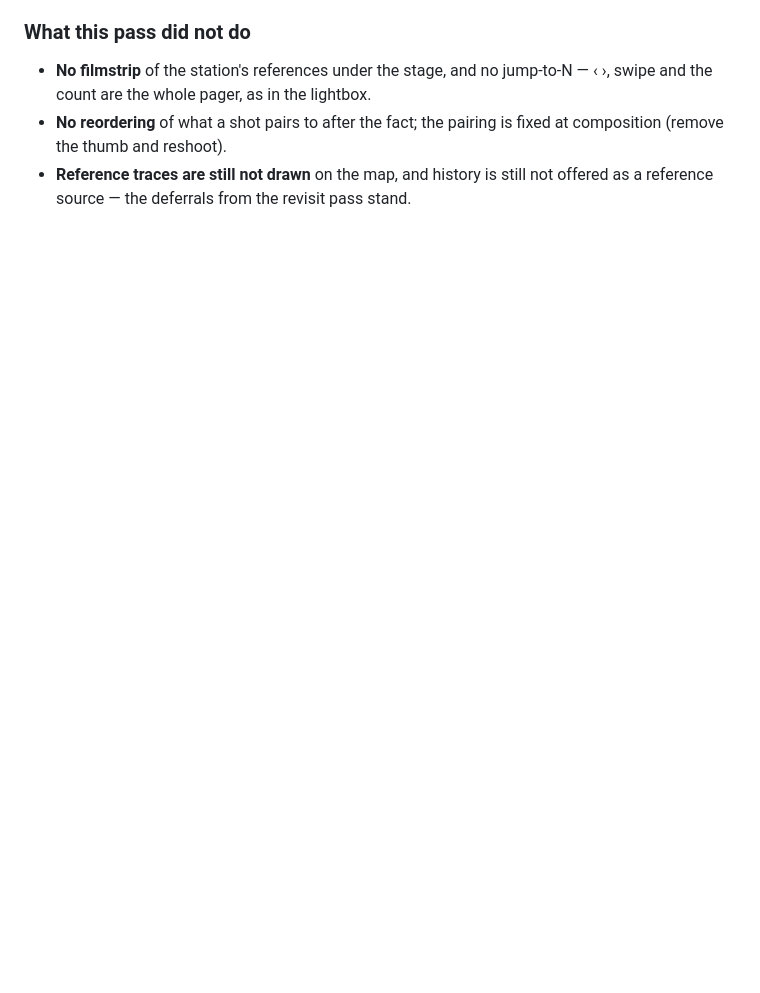
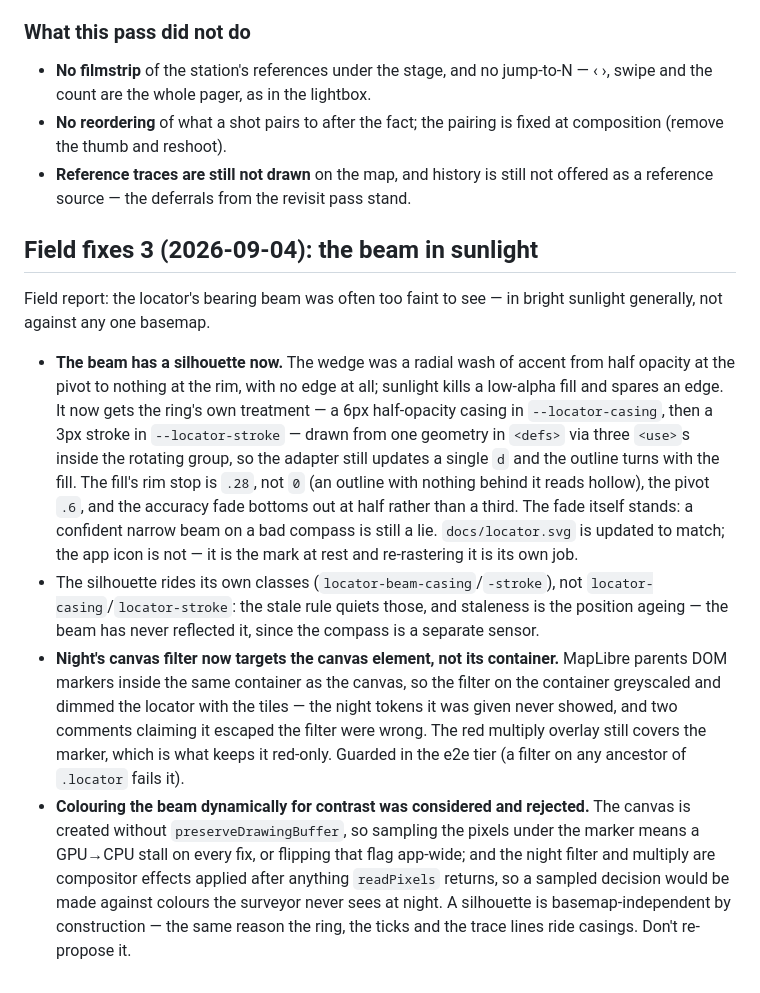
Before and after one commit to njakeman/survey-tool, a Markdown page: docs/styling.md, the part around the change. Rendered like a GitHub page; blank space fills up the shorter version.

Commit message:
docs(styling): field fixes 3 — the beam in sunlight, night filter placement
Records the silhouette, the fill floor, the filter move, and that dynamic
contrast colouring was considered and rejected (no preserveDrawingBuffer,
and the night filter is applied after anything readPixels returns).
Two checklist rows: beam in direct sunlight, locator at night.

Co-Authored-By: Claude Fable 5.1 <noreply@anthropic.com>
Claude-Session: https://claude.ai/code/session_01PhvXd1hsEZ9brB7ai1EVRh

```diff
--- a/docs/styling.md
+++ b/docs/styling.md
@@ -854,3 +854,35 @@ photo". The screen now pages.
   (remove the thumb and reshoot).
 - **Reference traces are still not drawn** on the map, and history is still not offered as a
   reference source — the deferrals from the revisit pass stand.
+
+## Field fixes 3 (2026-09-04): the beam in sunlight
+
+Field report: the locator's bearing beam was often too faint to see — in bright sunlight
+generally, not against any one basemap.
+
+- **The beam has a silhouette now.** The wedge was a radial wash of accent from half opacity at
+  the pivot to nothing at the rim, with no edge at all; sunlight kills a low-alpha fill and
+  spares an edge. It now gets the ring's own treatment — a 6px half-opacity casing in
+  `--locator-casing`, then a 3px stroke in `--locator-stroke` — drawn from one geometry in
+  `<defs>` via three `<use>`s inside the rotating group, so the adapter still updates a single
+  `d` and the outline turns with the fill. The fill's rim stop is `.28`, not `0` (an outline
+  with nothing behind it reads hollow), the pivot `.6`, and the accuracy fade bottoms out at
+  half rather than a third. The fade itself stands: a confident narrow beam on a bad compass is
+  still a lie. `docs/locator.svg` is updated to match; the app icon is not — it is the mark at
+  rest and re-rastering it is its own job.
+- The silhouette rides its own classes (`locator-beam-casing`/`-stroke`), not
+  `locator-casing`/`locator-stroke`: the stale rule quiets those, and staleness is the position
+  ageing — the beam has never reflected it, since the compass is a separate sensor.
+- **Night's canvas filter now targets the canvas element, not its container.** MapLibre parents
+  DOM markers inside the same container as the canvas, so the filter on the container
+  greyscaled and dimmed the locator with the tiles — the night tokens it was given never
+  showed, and two comments claiming it escaped the filter were wrong. The red multiply overlay
+  still covers the marker, which is what keeps it red-only. Guarded in the e2e tier (a filter
+  on any ancestor of `.locator` fails it).
+- **Colouring the beam dynamically for contrast was considered and rejected.** The canvas is
+  created without `preserveDrawingBuffer`, so sampling the pixels under the marker means a
+  GPU→CPU stall on every fix, or flipping that flag app-wide; and the night filter and multiply
+  are compositor effects applied after anything `readPixels` returns, so a sampled decision
+  would be made against colours the surveyor never sees at night. A silhouette is
+  basemap-independent by construction — the same reason the ring, the ticks and the trace lines
+  ride casings. Don't re-propose it.
```
Also changed, not shown: docs/ios-manual-checklist.md (+6 -0 lines).
